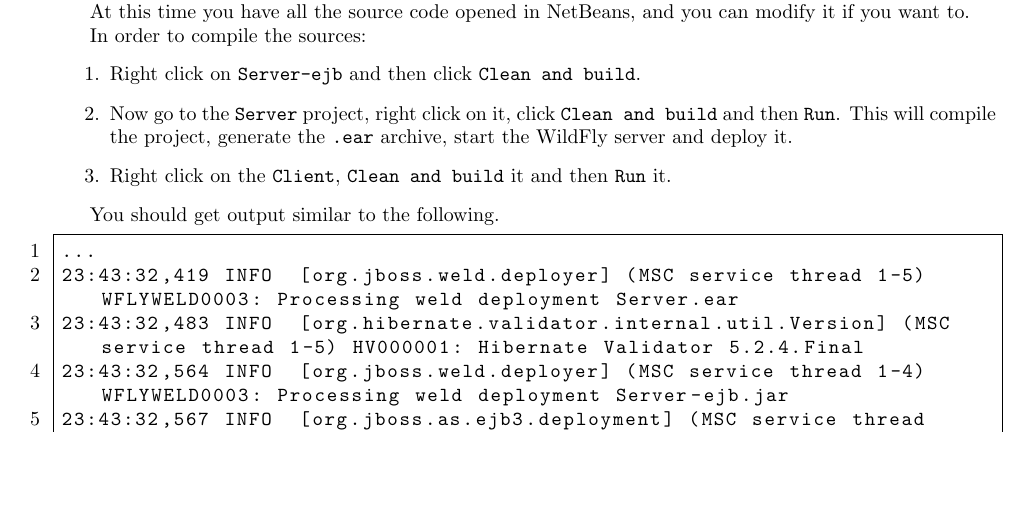
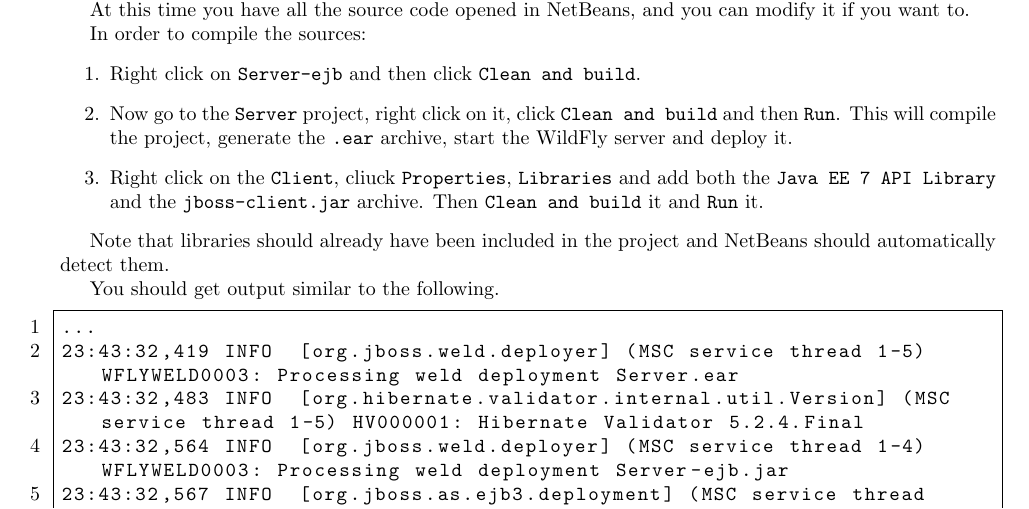
Before and after one commit to alogim/extendingAnEnterpriseBean, a LaTeX document (report/Accessing an enterprise bean.tex): part of page 6 of 7, cut so that both start at the same text, the shorter picture padded with empty space. Compiled offline with pdfLaTeX.

Commit message:
Updated report

```diff
--- a/report/Accessing an enterprise bean.tex
+++ b/report/Accessing an enterprise bean.tex
@@ -158,9 +158,11 @@ In order to compile the sources:
 \begin{enumerate}
     \item Right click on \texttt{Server-ejb} and then click \texttt{Clean and build}.
     \item Now go to the \texttt{Server} project, right click on it, click \texttt{Clean and build} and then \texttt{Run}. This will compile the project, generate the \texttt{.ear} archive, start the WildFly server and deploy it.
-    \item Right click on the \texttt{Client},
-    \texttt{Clean and build} it and then \texttt{Run} it.
+    \item Right click on the \texttt{Client}, cliuck \texttt{Properties}, \texttt{Libraries} and add both the \texttt{Java EE 7 API Library} and the \texttt{jboss-client.jar} archive. Then
+    \texttt{Clean and build} it and \texttt{Run} it.
 \end{enumerate}
+
+Note that libraries should already have been included in the project and NetBeans should automatically detect them.
 
 You should get output similar to the following.
 \begin{lstlisting}[language=ksh]
```
Also changed, not shown: report/Accessing an enterprise bean.pdf, 2 other files.
